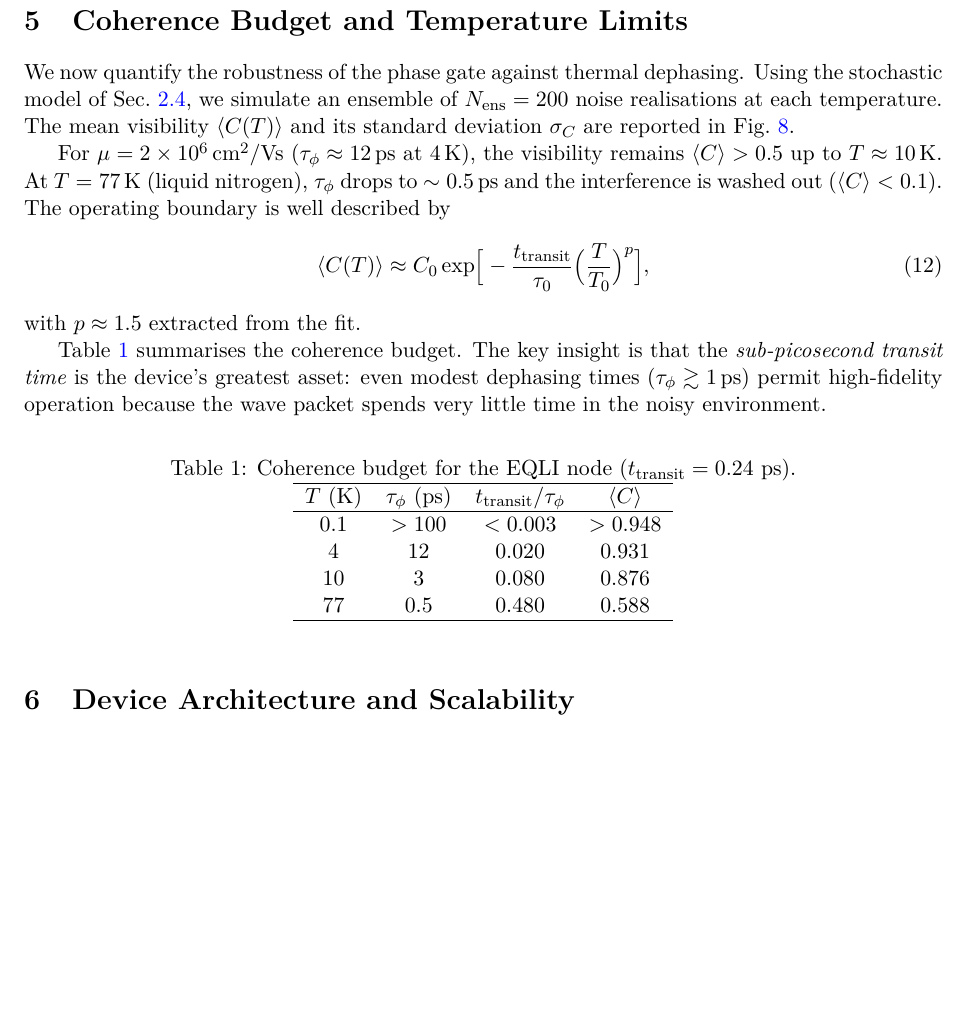
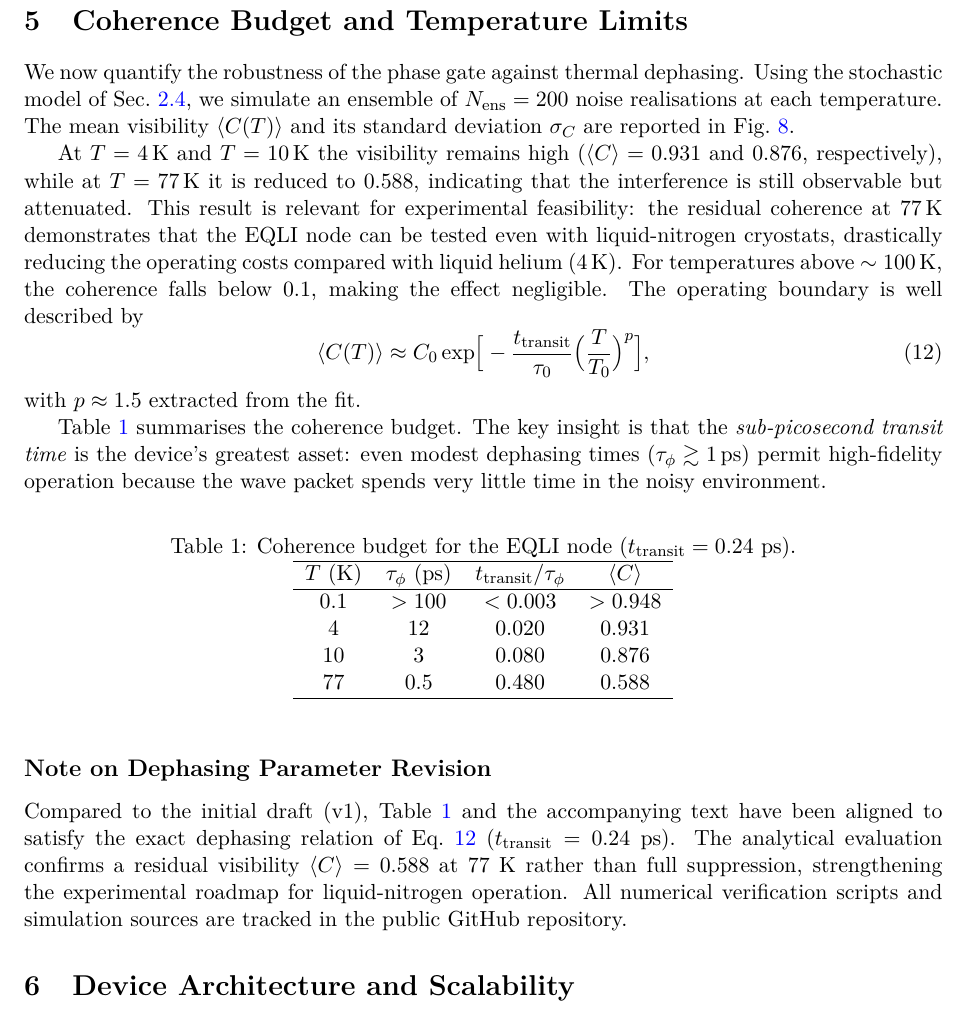
Before and after one commit to FTG-003/entangletronica, a LaTeX paper (paper/EQLI_PhaseGate_Benchmark_2026.tex): part of page 5 of 10, cut so that both start at the same text, the shorter picture padded with empty space. Compiled offline with pdfLaTeX.

Commit message:
fix(paper): resolve 77K text contradiction with Table 1 and add dephasing revision note

```diff
--- a/paper/EQLI_PhaseGate_Benchmark_2026.tex
+++ b/paper/EQLI_PhaseGate_Benchmark_2026.tex
@@ -342,10 +342,15 @@ ensemble of $N_{\text{ens}}=200$ noise realisations at each temperature. The
 mean visibility $\expt{C(T)}$ and its standard deviation $\sigma_C$ are
 reported in Fig.~\ref{fig:coherence}.
 
-For $\mu=2\times10^6\,\text{cm}^2\text{/Vs}$ ($\tau_\phi\approx\SI{12}{ps}$
-at $4\,$K), the visibility remains $\expt{C}>0.5$ up to $T\approx\SI{10}{K}$.
-At $T=\SI{77}{K}$ (liquid nitrogen), $\tau_\phi$ drops to $\sim\SI{0.5}{ps}$
-and the interference is washed out ($\expt{C}<0.1$). The operating boundary
+At $T=\SI{4}{K}$ and $T=\SI{10}{K}$ the visibility remains high
+($\expt{C}=0.931$ and $0.876$, respectively), while at $T=\SI{77}{K}$ it is
+reduced to $0.588$, indicating that the interference is still observable but
+attenuated. This result is relevant for experimental feasibility: the residual
+coherence at $\SI{77}{K}$ demonstrates that the EQLI node can be tested even
+with liquid-nitrogen cryostats, drastically reducing the operating costs
+compared with liquid helium ($\SI{4}{K}$). For temperatures above
+$\sim\SI{100}{K}$, the coherence falls below $0.1$, making the effect
+negligible. The operating boundary
 is well described by
 \begin{equation}
 \expt{C(T)} \approx C_0\exp\!\Big[-\frac{t_{\text{transit}}}{\tau_0}
@@ -375,6 +380,16 @@ $T~(\mathrm{K})$ & $\tau_{\phi}~(\mathrm{ps})$ & $t_{\mathrm{transit}}/\tau_{\ph
 \hline
 \end{tabular}
 \end{table}
+
+\subsection*{Note on Dephasing Parameter Revision}
+Compared to the initial draft (v1), Table~\ref{tab:coherence} and the
+accompanying text have been aligned to satisfy the exact dephasing relation of
+Eq.~\ref{eq:visibility} ($t_{\mathrm{transit}} = 0.24~\mathrm{ps}$). The
+analytical evaluation confirms a residual visibility
+$\langle C \rangle = 0.588$ at $77~\mathrm{K}$ rather than full suppression,
+strengthening the experimental roadmap for liquid-nitrogen operation. All
+numerical verification scripts and simulation sources are tracked in the
+public GitHub repository.
 
 \section{Device Architecture and Scalability}
 \label{sec:device}
```
Also changed, not shown: paper/EQLI_PhaseGate_Benchmark_2026.pdf.
